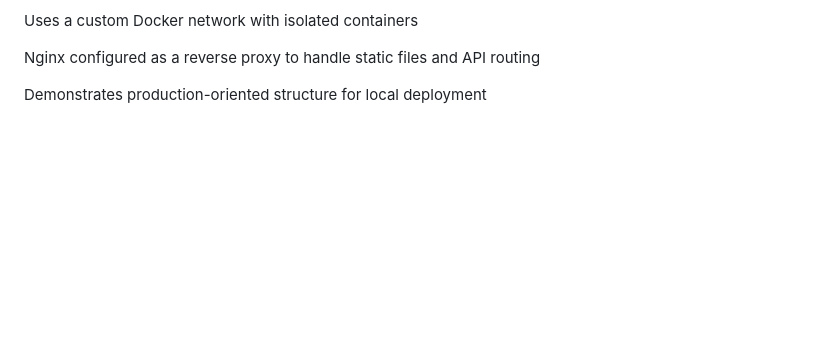
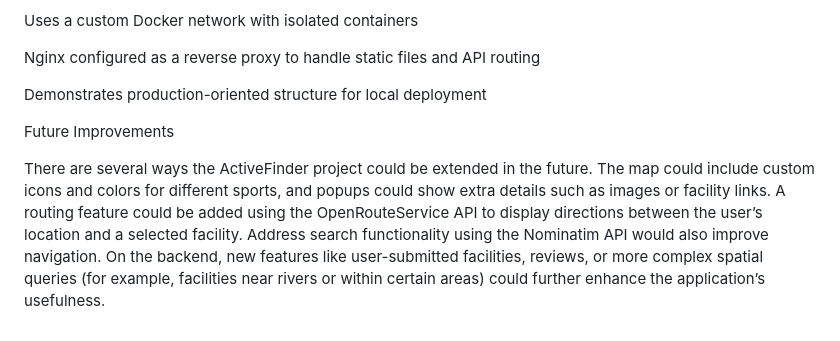
Before and after one commit to TUD-AWM/week-1-lab-full-stack-web-mapping-environment-setup-roxanarakhmatullina, a Markdown page: README.md, the part around the change. GitHub-like rendering; blank space fills up the shorter version.

Commit message:
Document future improvemnents
Added section on future improvements for ActiveFinder project.

```diff
--- a/README.md
+++ b/README.md
@@ -224,3 +224,7 @@ Uses a custom Docker network with isolated containers
 Nginx configured as a reverse proxy to handle static files and API routing
 
 Demonstrates production-oriented structure for local deployment
+
+Future Improvements
+
+There are several ways the ActiveFinder project could be extended in the future. The map could include custom icons and colors for different sports, and popups could show extra details such as images or facility links. A routing feature could be added using the OpenRouteService API to display directions between the user’s location and a selected facility. Address search functionality using the Nominatim API would also improve navigation. On the backend, new features like user-submitted facilities, reviews, or more complex spatial queries (for example, facilities near rivers or within certain areas) could further enhance the application’s usefulness.
```
